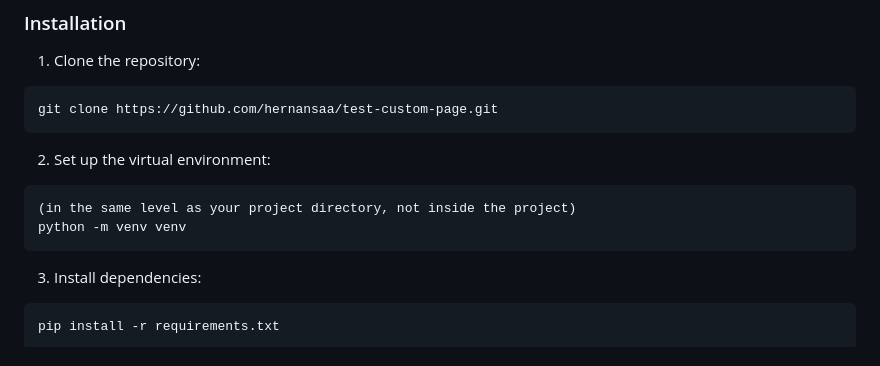
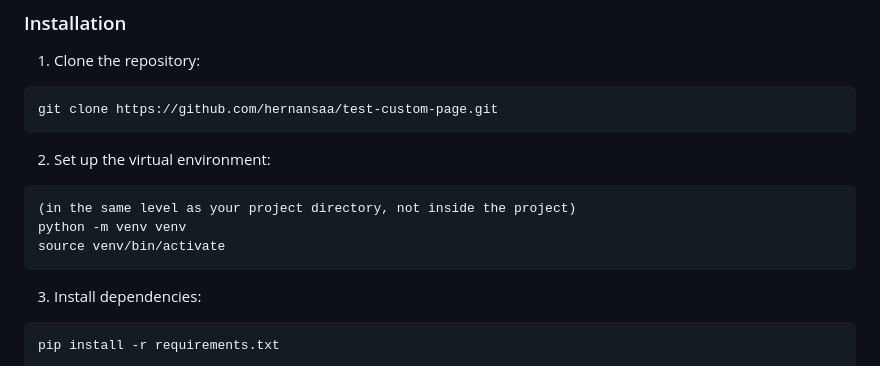
Before and after one commit to hernansaa/test-custom-page, a Markdown page: README.md, the part around the change. GitHub-like rendering.

````diff
--- a/README.md
+++ b/README.md
@@ -21,6 +21,7 @@ This project is a CRM system that includes task management, user authentication,
   ```
   (in the same level as your project directory, not inside the project)
   python -m venv venv
+  source venv/bin/activate
   ```
 
 3. Install dependencies:
````
